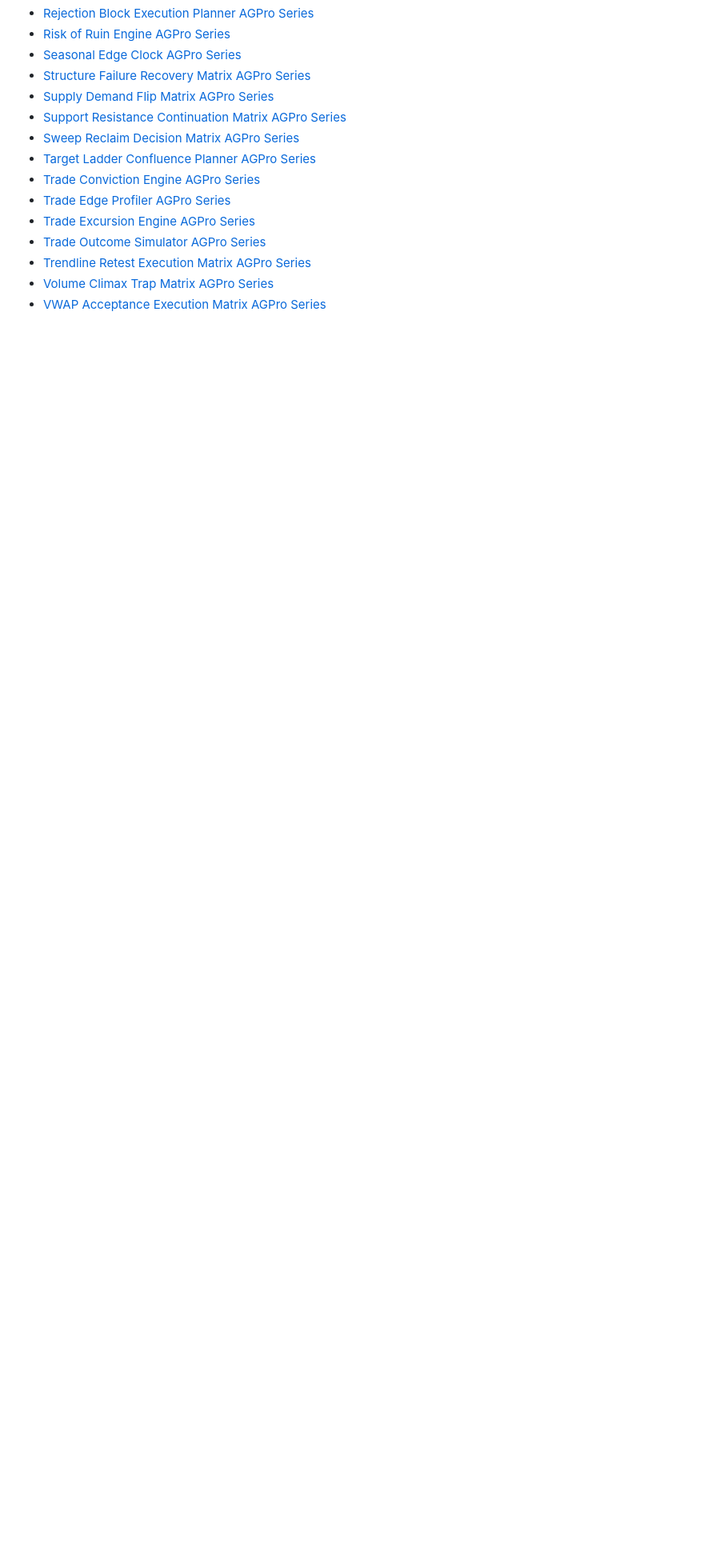
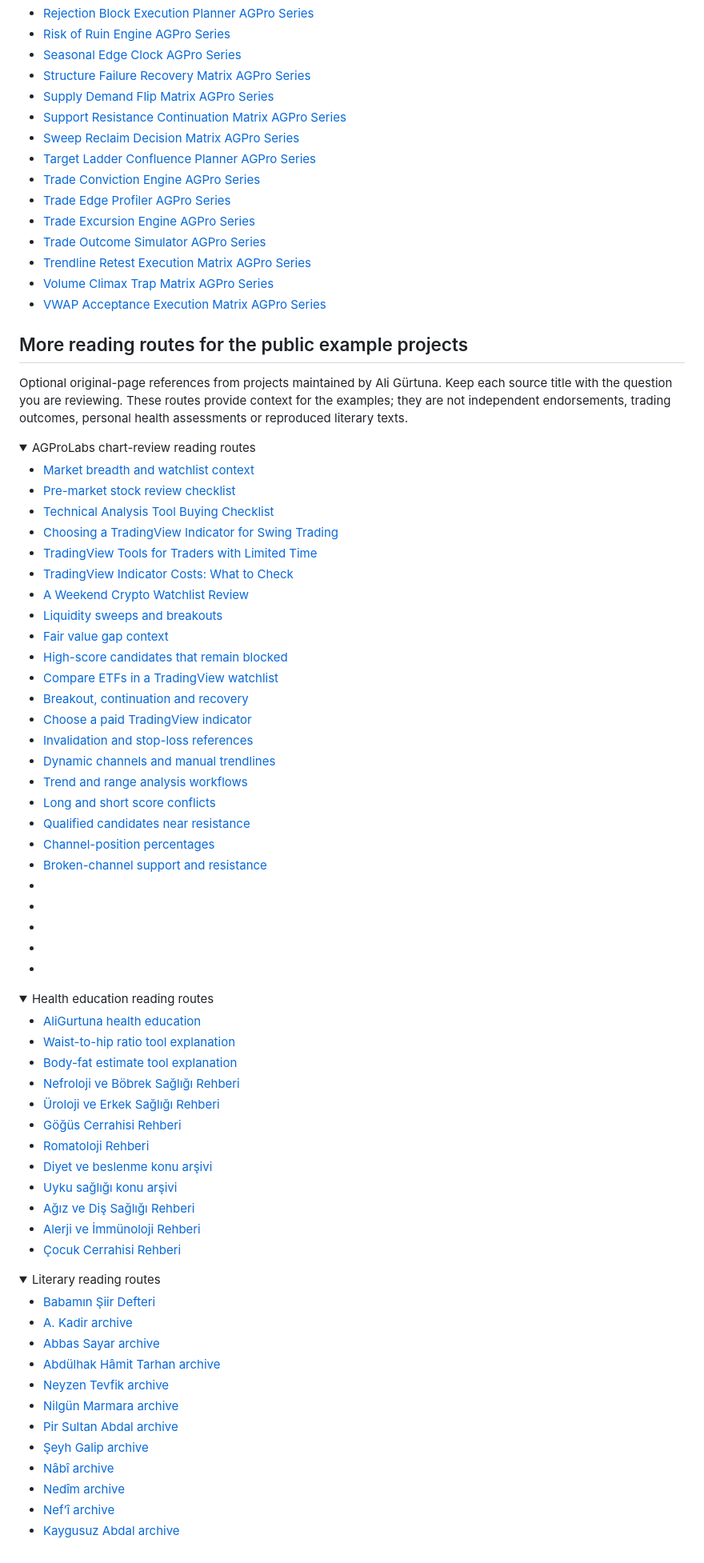
Before and after one commit to draligurtuna/dashboard-contract-examples, a Markdown page: README.md, the part around one of its changes. Shown at 80% size. Drawn GitHub-style; folded sections open; blank space fills up the shorter version.

Commit message:
Complete original-page reading routes for the documented projects

```diff
--- a/README.md
+++ b/README.md
@@ -396,3 +396,74 @@ These links point to the documentation and current access details for my separat
 - [Trendline Retest Execution Matrix AGPro Series](https://www.agprolabs.com/product/trendline-retest-execution-matrix/)
 - [Volume Climax Trap Matrix AGPro Series](https://www.agprolabs.com/product/volume-climax-trap-matrix/)
 - [VWAP Acceptance Execution Matrix AGPro Series](https://www.agprolabs.com/product/vwap-acceptance-execution-matrix/)
+
+
+## More reading routes for the public example projects
+
+Optional original-page references from projects maintained by Ali Gürtuna. Keep each source title with the question you are reviewing. These routes provide context for the examples; they are not independent endorsements, trading outcomes, personal health assessments or reproduced literary texts.
+
+<details>
+<summary>AGProLabs chart-review reading routes</summary>
+
+- [Market breadth and watchlist context](https://www.agprolabs.com/insights/market-breadth-watchlist-context/)
+- [Pre-market stock review checklist](https://www.agprolabs.com/insights/pre-market-stock-screening-checklist/)
+- [Technical Analysis Tool Buying Checklist](https://www.agprolabs.com/insights/technical-analysis-tool-buying-checklist/)
+- [Choosing a TradingView Indicator for Swing Trading](https://www.agprolabs.com/insights/tradingview-indicator-for-swing-trading/)
+- [TradingView Tools for Traders with Limited Time](https://www.agprolabs.com/insights/tradingview-tools-for-busy-traders/)
+- [TradingView Indicator Costs: What to Check](https://www.agprolabs.com/insights/tradingview-indicator-setup-costs/)
+- [A Weekend Crypto Watchlist Review](https://www.agprolabs.com/insights/weekend-crypto-watchlist-review/)
+- [Liquidity sweeps and breakouts](https://www.agprolabs.com/insights/liquidity-sweep-vs-breakout/)
+- [Fair value gap context](https://www.agprolabs.com/insights/fair-value-gap-context/)
+- [High-score candidates that remain blocked](https://www.agprolabs.com/insights/high-score-blocked-screener/)
+- [Compare ETFs in a TradingView watchlist](https://www.agprolabs.com/insights/compare-etfs-tradingview-watchlist/)
+- [Breakout, continuation and recovery](https://www.agprolabs.com/insights/breakout-vs-continuation-vs-recovery/)
+- [Choose a paid TradingView indicator](https://www.agprolabs.com/insights/choose-paid-tradingview-indicator/)
+- [Invalidation and stop-loss references](https://www.agprolabs.com/insights/invalidation-vs-stop-loss/)
+- [Dynamic channels and manual trendlines](https://www.agprolabs.com/insights/dynamic-channels-vs-manual-trendlines/)
+- [Trend and range analysis workflows](https://www.agprolabs.com/insights/trend-vs-range-trading-workflow/)
+- [Long and short score conflicts](https://www.agprolabs.com/insights/long-short-score-conflict/)
+- [Qualified candidates near resistance](https://www.agprolabs.com/insights/near-resistance-qualified-candidate/)
+- [Channel-position percentages](https://www.agprolabs.com/insights/channel-position-percent/)
+- [Broken-channel support and resistance](https://www.agprolabs.com/insights/broken-channel-support-resistance/)
+- [](https://www.agprolabs.com/about/)
+- [](https://www.agprolabs.com/pricing/)
+- [](https://www.agprolabs.com/product-category/trading-suite/)
+- [](https://www.agprolabs.com/product-category/volume-trap/)
+- [](https://www.agprolabs.com/workflows/)
+
+</details>
+
+<details>
+<summary>Health education reading routes</summary>
+
+- [AliGurtuna health education](https://www.aligurtuna.com/)
+- [Waist-to-hip ratio tool explanation](https://www.aligurtuna.com/bel-kalca-orani-hesaplama/)
+- [Body-fat estimate tool explanation](https://www.aligurtuna.com/vucut-yag-orani-hesaplama-formulu/)
+- [Nefroloji ve Böbrek Sağlığı Rehberi](https://www.aligurtuna.com/nefroloji-ve-bobrek-sagligi/)
+- [Üroloji ve Erkek Sağlığı Rehberi](https://www.aligurtuna.com/erkek-sagligi-ve-uroloji/)
+- [Göğüs Cerrahisi Rehberi](https://www.aligurtuna.com/gogus-cerrahisi/)
+- [Romatoloji Rehberi](https://www.aligurtuna.com/romatoloji/)
+- [Diyet ve beslenme konu arşivi](https://www.aligurtuna.com/diyet-beslenme/)
+- [Uyku sağlığı konu arşivi](https://www.aligurtuna.com/uyku-sagligi/)
+- [Ağız ve Diş Sağlığı Rehberi](https://www.aligurtuna.com/agiz-dis-sagligi/)
+- [Alerji ve İmmünoloji Rehberi](https://www.aligurtuna.com/alerji-ve-immunoloji/)
+- [Çocuk Cerrahisi Rehberi](https://www.aligurtuna.com/cocuk-cerrahisi/)
+
+</details>
+
+<details>
+<summary>Literary reading routes</summary>
+
+- [Babamın Şiir Defteri](https://www.babaminsiirdefteri.com/)
+- [A. Kadir archive](https://www.babaminsiirdefteri.com/sair/a-kadir/)
+- [Abbas Sayar archive](https://www.babaminsiirdefteri.com/sair/abbas-sayar/)
+- [Abdülhak Hâmit Tarhan archive](https://www.babaminsiirdefteri.com/sair/abdulhak-hamit-tarhan/)
+- [Neyzen Tevfik archive](https://www.babaminsiirdefteri.com/sair/neyzen-tevfik/)
+- [Nilgün Marmara archive](https://www.babaminsiirdefteri.com/sair/nilgun-marmara/)
+- [Pir Sultan Abdal archive](https://www.babaminsiirdefteri.com/sair/pir-sultan-abdal/)
+- [Şeyh Galip archive](https://www.babaminsiirdefteri.com/sair/seyh-galip/)
+- [Nâbî archive](https://www.babaminsiirdefteri.com/sair/nabi/)
+- [Nedîm archive](https://www.babaminsiirdefteri.com/sair/nedim/)
+- [Nef’î archive](https://www.babaminsiirdefteri.com/sair/nefi/)
+- [Kaygusuz Abdal archive](https://www.babaminsiirdefteri.com/sair/kaygusuz-abdal/)
+
```
Also changed, not shown: other parts of README.md (+1 -0 lines).
